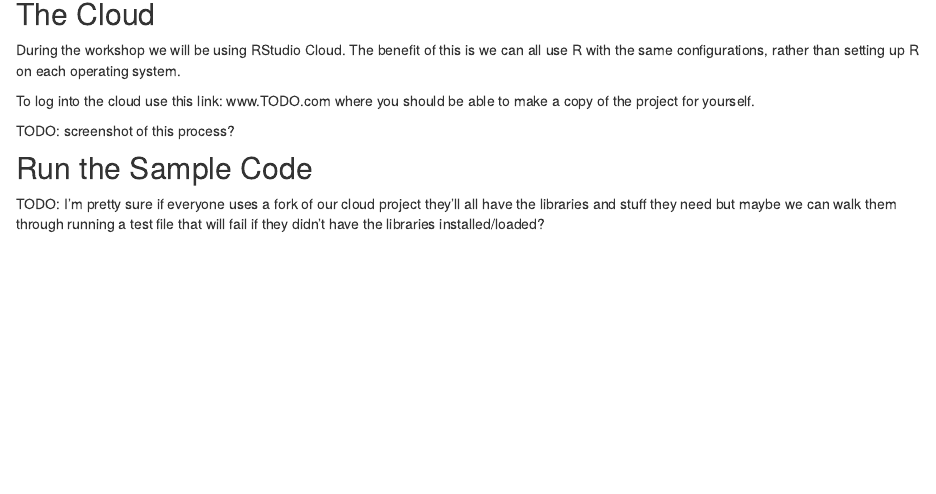
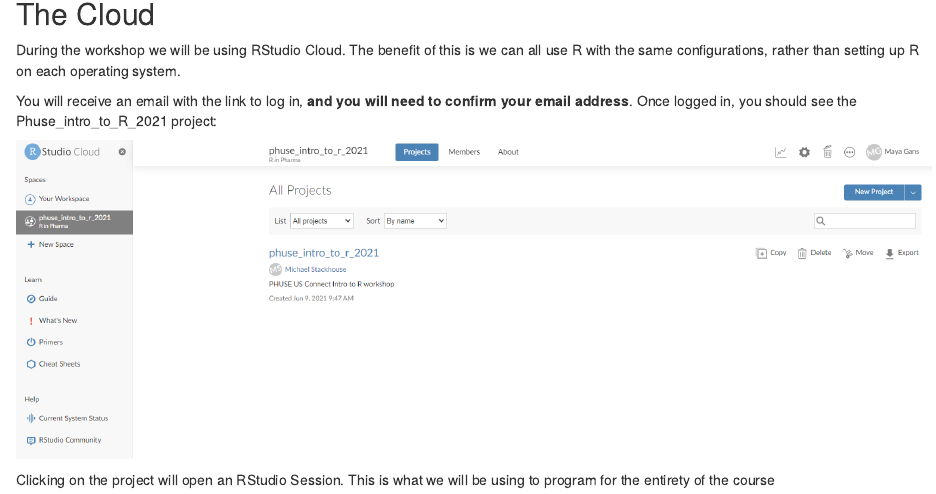
Before and after one commit to atorus-research/phuse_intro_to_r_2021_website, an R Markdown document (setup.Rmd): the page in a window 1100 px wide, from 140 px down. Rendered offline with R 4.5, knitr and Pandoc, with nearby package versions; drawn as R Markdown's standard HTML page in place of the format the file asks for.

Commit message:
adding setup

```diff
--- a/setup.Rmd
+++ b/setup.Rmd
@@ -12,10 +12,14 @@
 
 During the workshop we will be using RStudio Cloud. The benefit of this is we can all use R with the same configurations, rather than setting up R on each operating system.
 
-To log into the cloud use this link: www.TODO.com where you should be able to make a copy of the project for yourself.
+You will receive an email with the link to log in, **and you will need to confirm your email address**. Once logged in, you should see the Phuse_intro_to_R_2021 project:
 
-TODO: screenshot of this process?
 
-## Run the Sample Code
+<img alt="rstudio cloud home screen with phuse_intro_to_r_2021 project" src="www/login.PNG"></img>
 
-TODO: I'm pretty sure if everyone uses a fork of our cloud project they'll all have the libraries and stuff they need but maybe we can walk them through running a test file that will fail if they didn't have the libraries installed/loaded?
+
+
+Clicking on the project will open an RStudio Session. This is what we will be using to program for the entirety of the course
+
+
+<img alt="inside the phuse_intro_to_r_2021 project" src="www/ide.PNG"></img>
```
Also changed, not shown: docs/search.json, www/ide.PNG (added), www/login.PNG (added), 3 other files.
